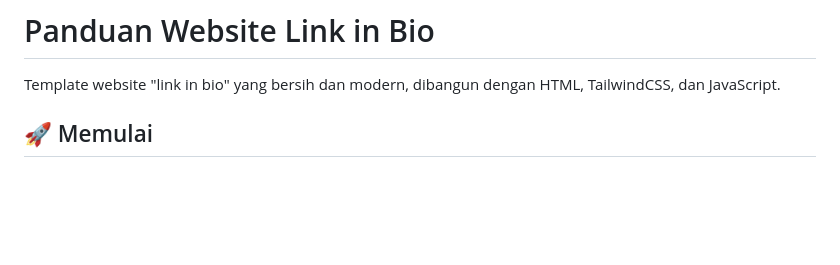
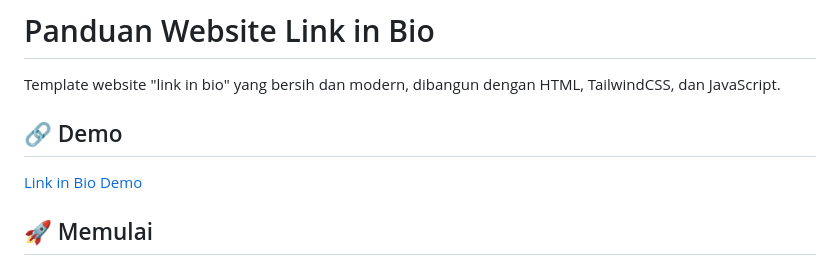
Before and after one commit to Aqid191161/Link-in-Bio, a Markdown page: README.md, the part around the change. Rendered like a GitHub page; blank space fills up the shorter version.

```diff
--- a/README.md
+++ b/README.md
@@ -1,6 +1,12 @@
 # Panduan Website Link in Bio
 
 Template website "link in bio" yang bersih dan modern, dibangun dengan HTML, TailwindCSS, dan JavaScript.
+
+## 🔗 Demo
+
+[Link in Bio Demo](https://aqid191161.github.io/Link-in-Bio/index.html)
+
+
 
 ## 🚀 Memulai
 
```
